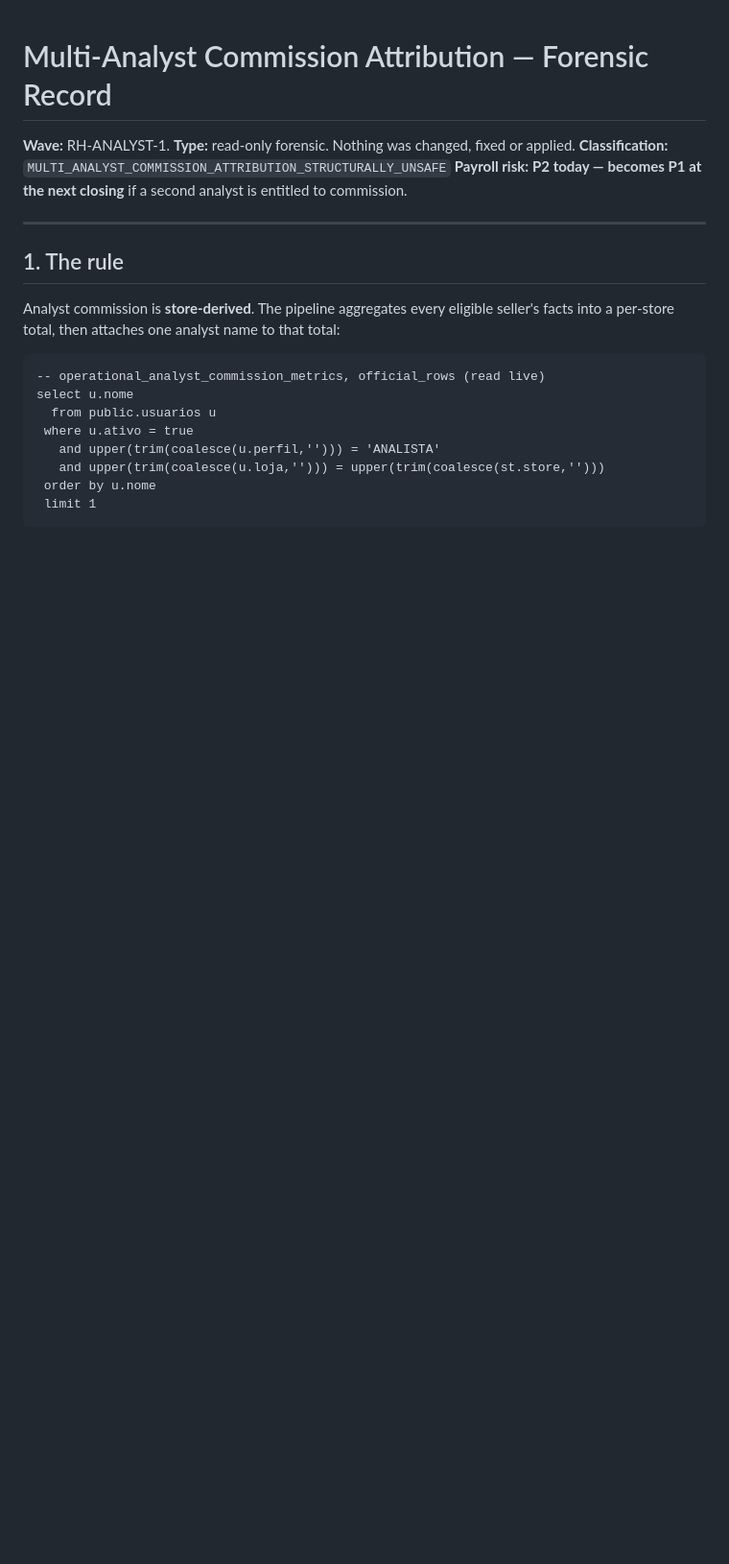
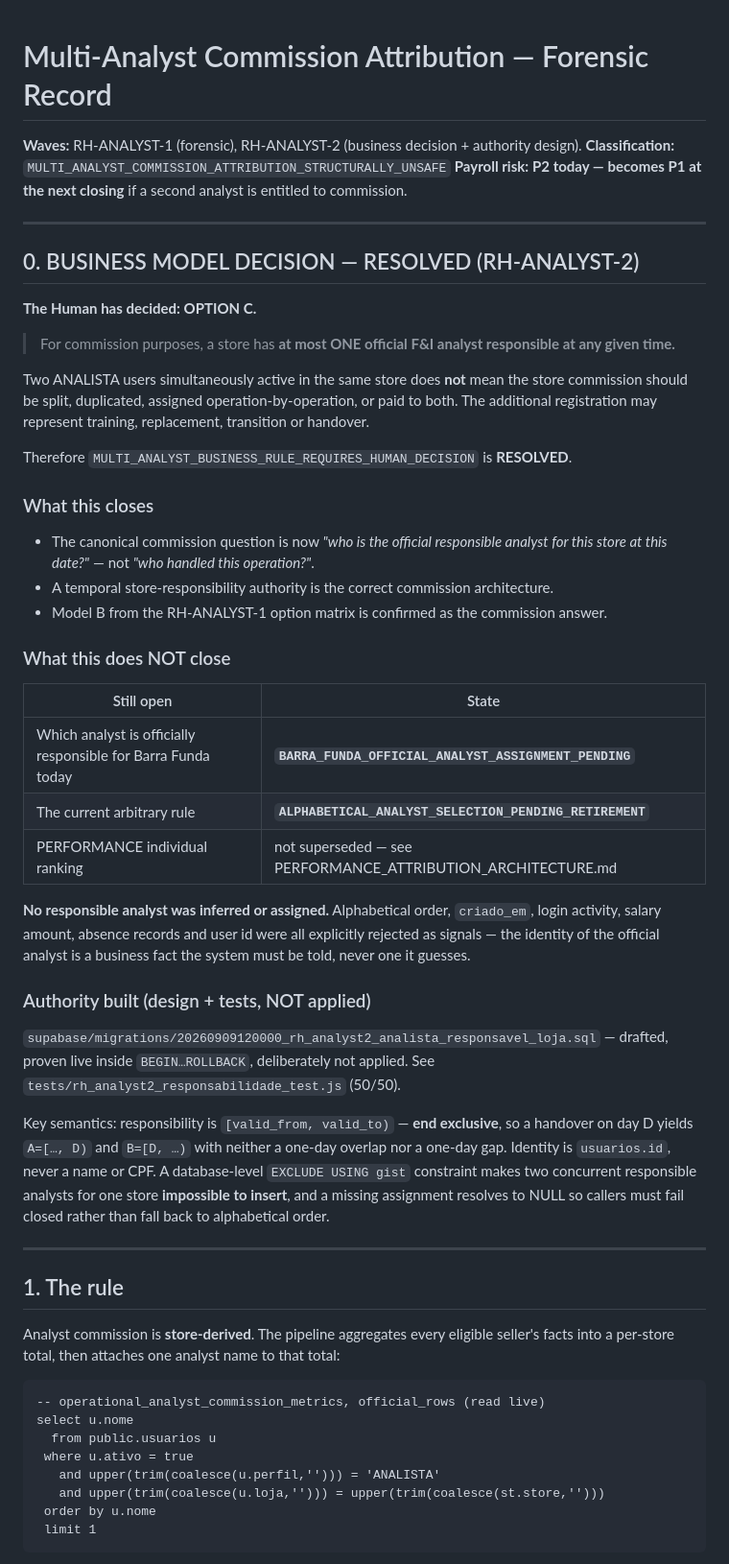
Before and after one commit to luisgamadio-spec/portal-financiamento-brabus-secure, a Markdown page: docs/MULTI_ANALYST_COMMISSION_ATTRIBUTION_FORENSIC.md, the part around the change. Shown at 96% size. GitHub-like rendering; blank space fills up the shorter version.

Commit message:
docs(commissions): record Option C business decision and open states (RH-ANALYST-2)
Documentation only.

Records the Human's authoritative business decision: for commission
purposes a store has at most ONE official F&I analyst responsible at a
time. Two active ANALISTA users in one store may mean training,
replacement, transition or handover -- never automatic split,
duplication or per-operation attribution.

Marks MULTI_ANALYST_BUSINESS_RULE_REQUIRES_HUMAN_DECISION as RESOLVED.

Opens two explicit states that this decision does NOT close:
- BARRA_FUNDA_OFFICIAL_ANALYST_ASSIGNMENT_PENDING -- no responsible
  analyst was inferred or assigned; alphabetical order, criado_em,
  login activity, salary amount, absence records and user id were all
  explicitly rejected as signals;
- ALPHABETICAL_ANALYST_SELECTION_PENDING_RETIREMENT -- the arbitrary
  rule is still live until coverage is proven and Phase 4 flips it.

Also records the authority semantics (end-exclusive vigência, UUID
identity, DB-level EXCLUDE invariant, fail-closed NULL) and points to
the drafted migration and its 50/50 test suite.

No employee name, CPF, customer or chassis.

Co-Authored-By: Claude Opus 5 <noreply@anthropic.com>

```diff
--- a/docs/MULTI_ANALYST_COMMISSION_ATTRIBUTION_FORENSIC.md
+++ b/docs/MULTI_ANALYST_COMMISSION_ATTRIBUTION_FORENSIC.md
@@ -1,8 +1,57 @@
 # Multi-Analyst Commission Attribution — Forensic Record
 
-**Wave:** RH-ANALYST-1. **Type:** read-only forensic. Nothing was changed, fixed or applied.
+**Waves:** RH-ANALYST-1 (forensic), RH-ANALYST-2 (business decision + authority design).
 **Classification:** `MULTI_ANALYST_COMMISSION_ATTRIBUTION_STRUCTURALLY_UNSAFE`
 **Payroll risk:** **P2 today — becomes P1 at the next closing** if a second analyst is entitled to commission.
+
+---
+
+## 0. BUSINESS MODEL DECISION — RESOLVED (RH-ANALYST-2)
+
+**The Human has decided: OPTION C.**
+
+> For commission purposes, a store has **at most ONE official F&I analyst
+> responsible at any given time.**
+
+Two ANALISTA users simultaneously active in the same store does **not** mean the store
+commission should be split, duplicated, assigned operation-by-operation, or paid to
+both. The additional registration may represent training, replacement, transition or
+handover.
+
+Therefore `MULTI_ANALYST_BUSINESS_RULE_REQUIRES_HUMAN_DECISION` is **RESOLVED**.
+
+### What this closes
+
+- The canonical commission question is now *"who is the official responsible analyst
+  for this store at this date?"* — not *"who handled this operation?"*.
+- A temporal store-responsibility authority is the correct commission architecture.
+- Model B from the RH-ANALYST-1 option matrix is confirmed as the commission answer.
+
+### What this does NOT close
+
+| Still open | State |
+| --- | --- |
+| Which analyst is officially responsible for Barra Funda today | **`BARRA_FUNDA_OFFICIAL_ANALYST_ASSIGNMENT_PENDING`** |
+| The current arbitrary rule | **`ALPHABETICAL_ANALYST_SELECTION_PENDING_RETIREMENT`** |
+| PERFORMANCE individual ranking | not superseded — see PERFORMANCE_ATTRIBUTION_ARCHITECTURE.md |
+
+**No responsible analyst was inferred or assigned.** Alphabetical order, `criado_em`,
+login activity, salary amount, absence records and user id were all explicitly rejected
+as signals — the identity of the official analyst is a business fact the system must be
+told, never one it guesses.
+
+### Authority built (design + tests, NOT applied)
+
+`supabase/migrations/20260909120000_rh_analyst2_analista_responsavel_loja.sql` —
+drafted, proven live inside `BEGIN…ROLLBACK`, deliberately not applied.
+See `tests/rh_analyst2_responsabilidade_test.js` (50/50).
+
+Key semantics: responsibility is `[valid_from, valid_to)` — **end exclusive**, so a
+handover on day D yields `A=[…, D)` and `B=[D, …)` with neither a one-day overlap nor a
+one-day gap. Identity is `usuarios.id`, never a name or CPF. A database-level
+`EXCLUDE USING gist` constraint makes two concurrent responsible analysts for one store
+**impossible to insert**, and a missing assignment resolves to NULL so callers must fail
+closed rather than fall back to alphabetical order.
 
 ---
 
```
